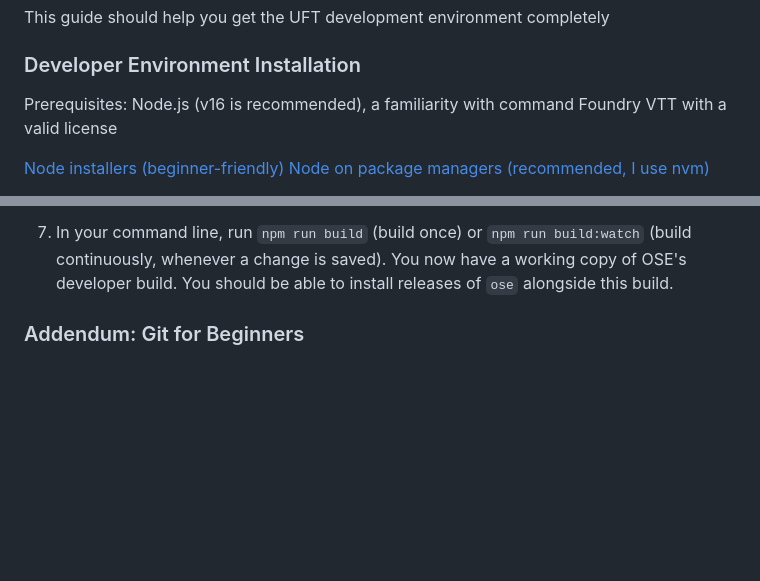
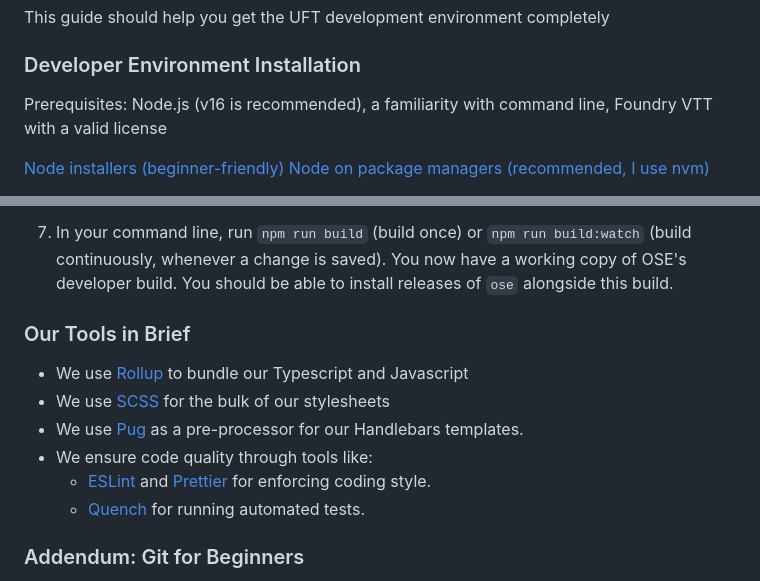
Before and after one commit to vttred/ose, a Markdown page: CONTRIBUTING.md, 2 parts joined by grey strips. Rendered like a GitHub page; blank space fills up the shorter version.

Commit message:
chore: Update contributing docs to reference build and code quality tools

```diff
--- a/CONTRIBUTING.md
+++ b/CONTRIBUTING.md
@@ -67,7 +67,7 @@ This guide should help you get the UFT development environment completely
 
 ### Developer Environment Installation
 
-Prerequisites: Node.js (v16 is recommended), a familiarity with command Foundry VTT with a valid license
+Prerequisites: Node.js (v16 is recommended), a familiarity with command line, Foundry VTT with a valid license
 
 [Node installers (beginner-friendly)](https://nodejs.org/en/download/)
 [Node on package managers (recommended, I use nvm)](https://nodejs.org/en/download/package-manager/#windows)
@@ -92,6 +92,14 @@ Prerequisites: Node.js (v16 is recommended), a familiarity with command Foundry
 
 1. In your command line, run `npm run link`. A new system should now appear in your systems directory (or directories) but it doesn't yet run any code.
 1. In your command line, run `npm run build` (build once) or `npm run build:watch` (build continuously, whenever a change is saved). You now have a working copy of OSE's developer build. You should be able to install releases of `ose` alongside this build.
+
+### Our Tools in Brief
+- We use [Rollup](https://rollupjs.org/introduction/) to bundle our Typescript and Javascript
+- We use [SCSS](https://sass-lang.com/documentation/syntax/) for the bulk of our stylesheets
+- We use [Pug](https://pugjs.org/api/getting-started.html) as a pre-processor for our Handlebars templates.
+- We ensure code quality through tools like:
+  - [ESLint](https://eslint.org/docs/latest/use/core-concepts) and [Prettier](https://prettier.io/docs/en/why-prettier) for enforcing coding style.
+  - [Quench](https://github.com/Ethaks/FVTT-Quench) for running automated tests.
 
 ### Addendum: Git for Beginners
 
```
